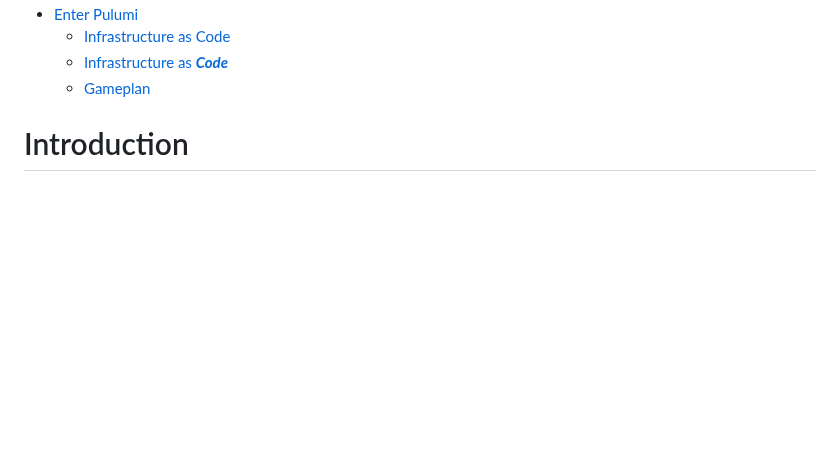
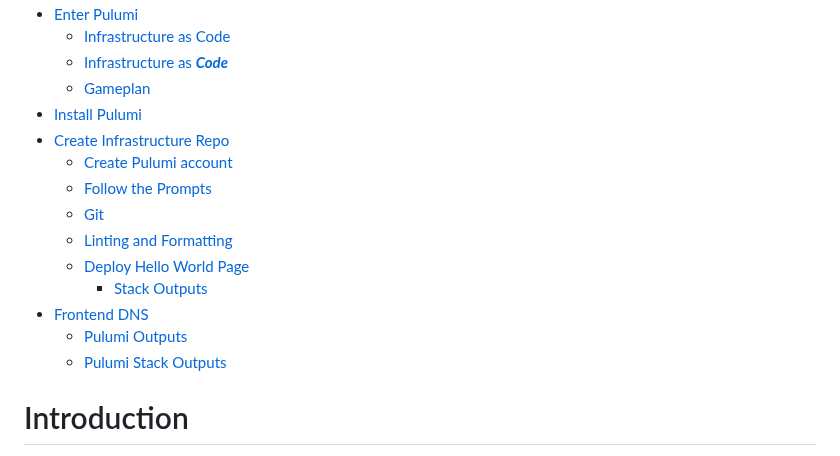
Before and after one commit to josh-stillman/devops-for-typescript-devs, a Markdown page: README.md, the part around one of its changes. GitHub-like rendering; blank space fills up the shorter version.

Commit message:
add pulumi setup sections

```diff
--- a/README.md
+++ b/README.md
@@ -112,6 +112,17 @@ This repo contains the Pulumi infrastructure code for the DevOps for TypeScript
   - [Infrastructure as Code](#infrastructure-as-code)
   - [Infrastructure as ***Code***](#infrastructure-as-code-1)
   - [Gameplan](#gameplan)
+- [Install Pulumi](#install-pulumi)
+- [Create Infrastructure Repo](#create-infrastructure-repo)
+  - [Create Pulumi account](#create-pulumi-account)
+  - [Follow the Prompts](#follow-the-prompts)
+  - [Git](#git)
+  - [Linting and Formatting](#linting-and-formatting)
+  - [Deploy Hello World Page](#deploy-hello-world-page)
+    - [Stack Outputs](#stack-outputs)
+- [Frontend DNS](#frontend-dns)
+  - [Pulumi Outputs](#pulumi-outputs)
+  - [Pulumi Stack Outputs](#pulumi-stack-outputs)
 
 
 # Introduction
```
Also changed, not shown: other parts of README.md (+66 -0 lines).
